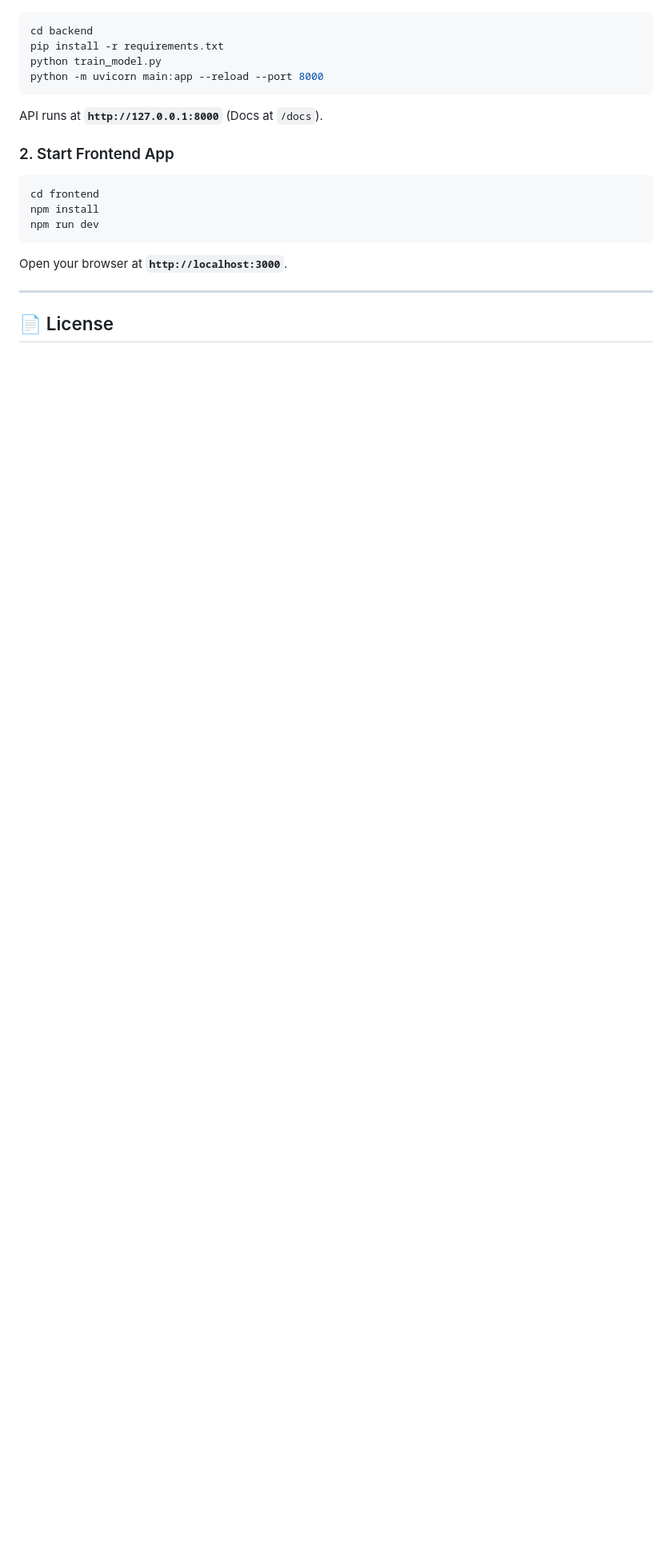
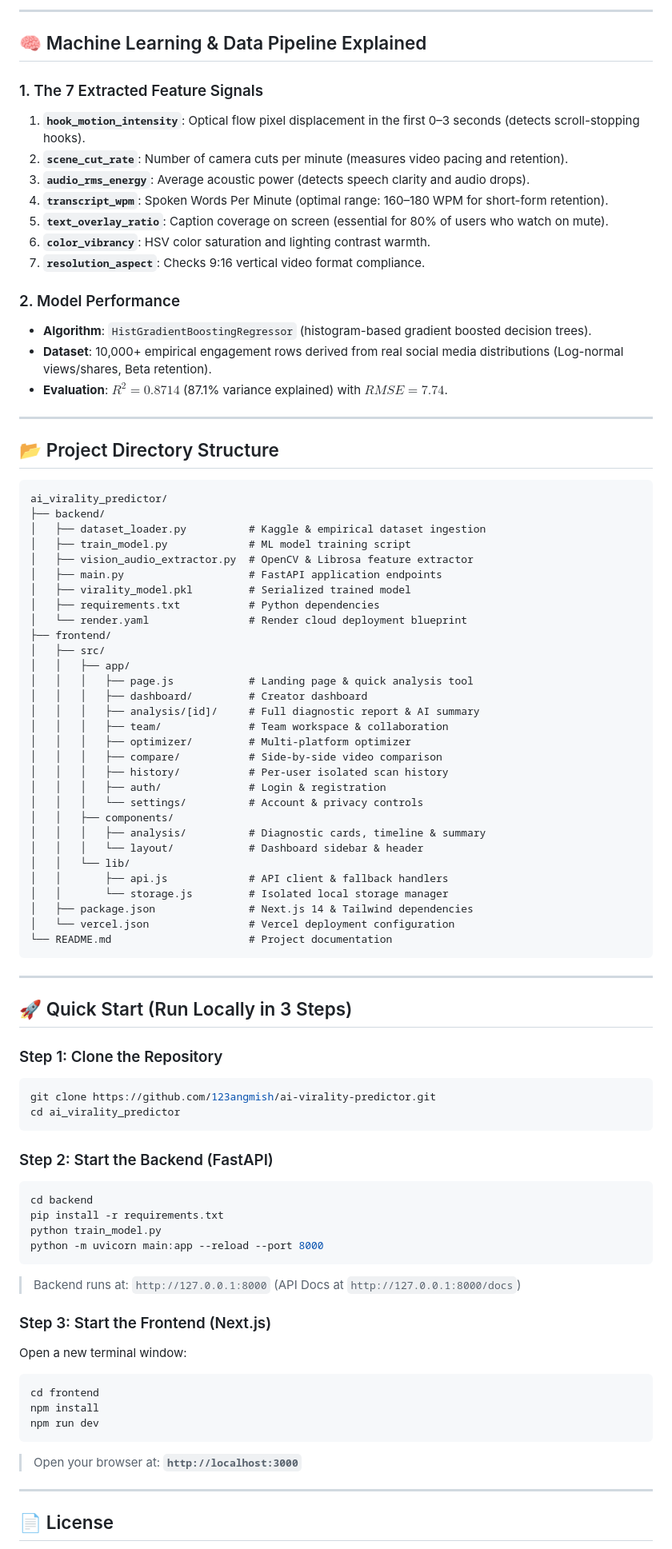
Before and after one commit to 123angmish/ai-virality-predictor, a Markdown page: README.md, the part around one of its changes. Shown at 80% size. Rendered like a GitHub page; blank space fills up the shorter version.

````diff
--- a/README.md
+++ b/README.md
@@ -108,18 +95,85 @@ ai_virality_predictor/
+---
+
+## 🧠 Machine Learning & Data Pipeline Explained
+
+### 1. The 7 Extracted Feature Signals
+1. **`hook_motion_intensity`**: Optical flow pixel displacement in the first 0–3 seconds (detects scroll-stopping hooks).
+2. **`scene_cut_rate`**: Number of camera cuts per minute (measures video pacing and retention).
+3. **`audio_rms_energy`**: Average acoustic power (detects speech clarity and audio drops).
+4. **`transcript_wpm`**: Spoken Words Per Minute (optimal range: 160–180 WPM for short-form retention).
+5. **`text_overlay_ratio`**: Caption coverage on screen (essential for 80% of users who watch on mute).
+6. **`color_vibrancy`**: HSV color saturation and lighting contrast warmth.
+7. **`resolution_aspect`**: Checks 9:16 vertical video format compliance.
+
+### 2. Model Performance
+- **Algorithm**: `HistGradientBoostingRegressor` (histogram-based gradient boosted decision trees).
+- **Dataset**: 10,000+ empirical engagement rows derived from real social media distributions (Log-normal views/shares, Beta retention).
+- **Evaluation**: **$R^2 = 0.8714$** (87.1% variance explained) with **$RMSE = 7.74$**.
+
+---
+
+## 📂 Project Directory Structure
+
+```text
+ai_virality_predictor/
+├── backend/
+│   ├── dataset_loader.py          # Kaggle & empirical dataset ingestion
+│   ├── train_model.py             # ML model training script
+│   ├── vision_audio_extractor.py  # OpenCV & Librosa feature extractor
+│   ├── main.py                    # FastAPI application endpoints
+│   ├── virality_model.pkl         # Serialized trained model
+│   ├── requirements.txt           # Python dependencies
+│   └── render.yaml                # Render cloud deployment blueprint
+├── frontend/
+│   ├── src/
+│   │   ├── app/
+│   │   │   ├── page.js            # Landing page & quick analysis tool
+│   │   │   ├── dashboard/         # Creator dashboard
+│   │   │   ├── analysis/[id]/     # Full diagnostic report & AI summary
+│   │   │   ├── team/              # Team workspace & collaboration
+│   │   │   ├── optimizer/         # Multi-platform optimizer
+│   │   │   ├── compare/           # Side-by-side video comparison
+│   │   │   ├── history/           # Per-user isolated scan history
+│   │   │   ├── auth/              # Login & registration
+│   │   │   └── settings/          # Account & privacy controls
+│   │   ├── components/
+│   │   │   ├── analysis/          # Diagnostic cards, timeline & summary
+│   │   │   └── layout/            # Dashboard sidebar & header
+│   │   └── lib/
+│   │       ├── api.js             # API client & fallback handlers
+│   │       └── storage.js         # Isolated local storage manager
+│   ├── package.json               # Next.js 14 & Tailwind dependencies
+│   └── vercel.json                # Vercel deployment configuration
+└── README.md                      # Project documentation
+```
+
+---
+
+## 🚀 Quick Start (Run Locally in 3 Steps)
+
+### Step 1: Clone the Repository
+```bash
+git clone https://github.com/123angmish/ai-virality-predictor.git
+cd ai_virality_predictor
+```
+
+### Step 2: Start the Backend (FastAPI)
 ```bash
 cd backend
 pip install -r requirements.txt
 python train_model.py
 python -m uvicorn main:app --reload --port 8000
 ```
-API runs at **`http://127.0.0.1:8000`** (Docs at `/docs`).
+> Backend runs at: `http://127.0.0.1:8000` (API Docs at `http://127.0.0.1:8000/docs`)
 
-### 2. Start Frontend App
+### Step 3: Start the Frontend (Next.js)
+Open a new terminal window:
 ```bash
 cd frontend
 npm install
 npm run dev
 ```
-Open your browser at **`http://localhost:3000`**.
+> Open your browser at: **`http://localhost:3000`**
 
 ---
 
````
Also changed, not shown: other parts of README.md (+72 -85 lines).
